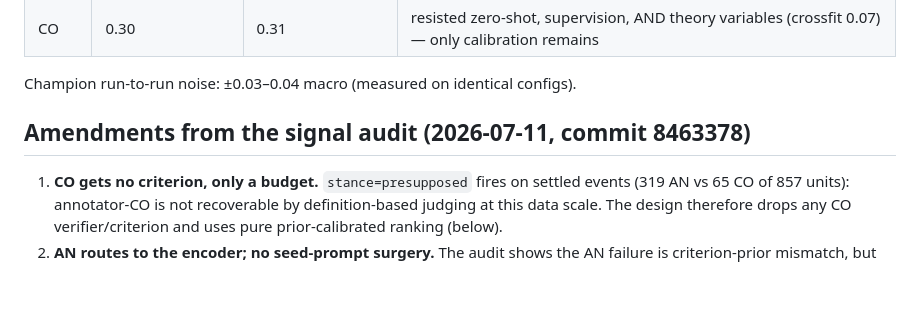
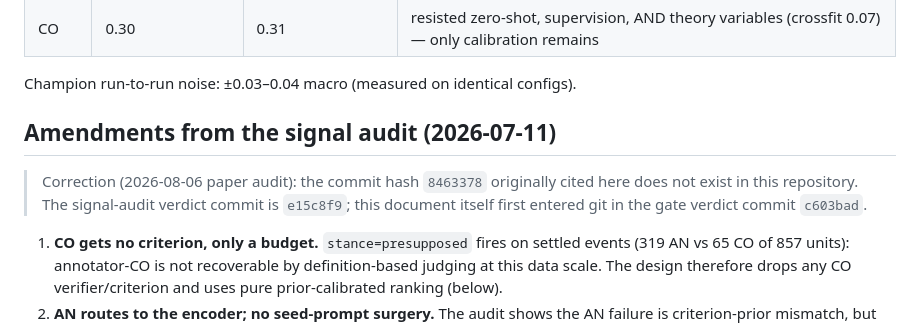
Before and after one commit to Salah-Sal/daleel2026-salahabdo, a Markdown page: shared-task/TIER1_ROUTING_MILESTONE.md, the part around the change. Drawn GitHub-style; blank space fills up the shorter version.

Commit message:
Audit #2: fix upload-record contradiction, coverage/AN-ratio claims, registry hashes+cells, registration-timing overclaims; fold in reader annotations (plain headers, label names, git demoted)

```diff
--- a/shared-task/TIER1_ROUTING_MILESTONE.md
+++ b/shared-task/TIER1_ROUTING_MILESTONE.md
@@ -17,7 +17,12 @@ the design, the calibration protocol, and the adoption rule.
 
 Champion run-to-run noise: ±0.03–0.04 macro (measured on identical configs).
 
-## Amendments from the signal audit (2026-07-11, commit 8463378)
+## Amendments from the signal audit (2026-07-11)
+
+> Correction (2026-08-06 paper audit): the commit hash `8463378` originally
+> cited here does not exist in this repository. The signal-audit verdict
+> commit is `e15c8f9`; this document itself first entered git in the gate
+> verdict commit `c603bad`.
 
 1. **CO gets no criterion, only a budget.** `stance=presupposed` fires on
    settled events (319 AN vs 65 CO of 857 units): annotator-CO is not
```
